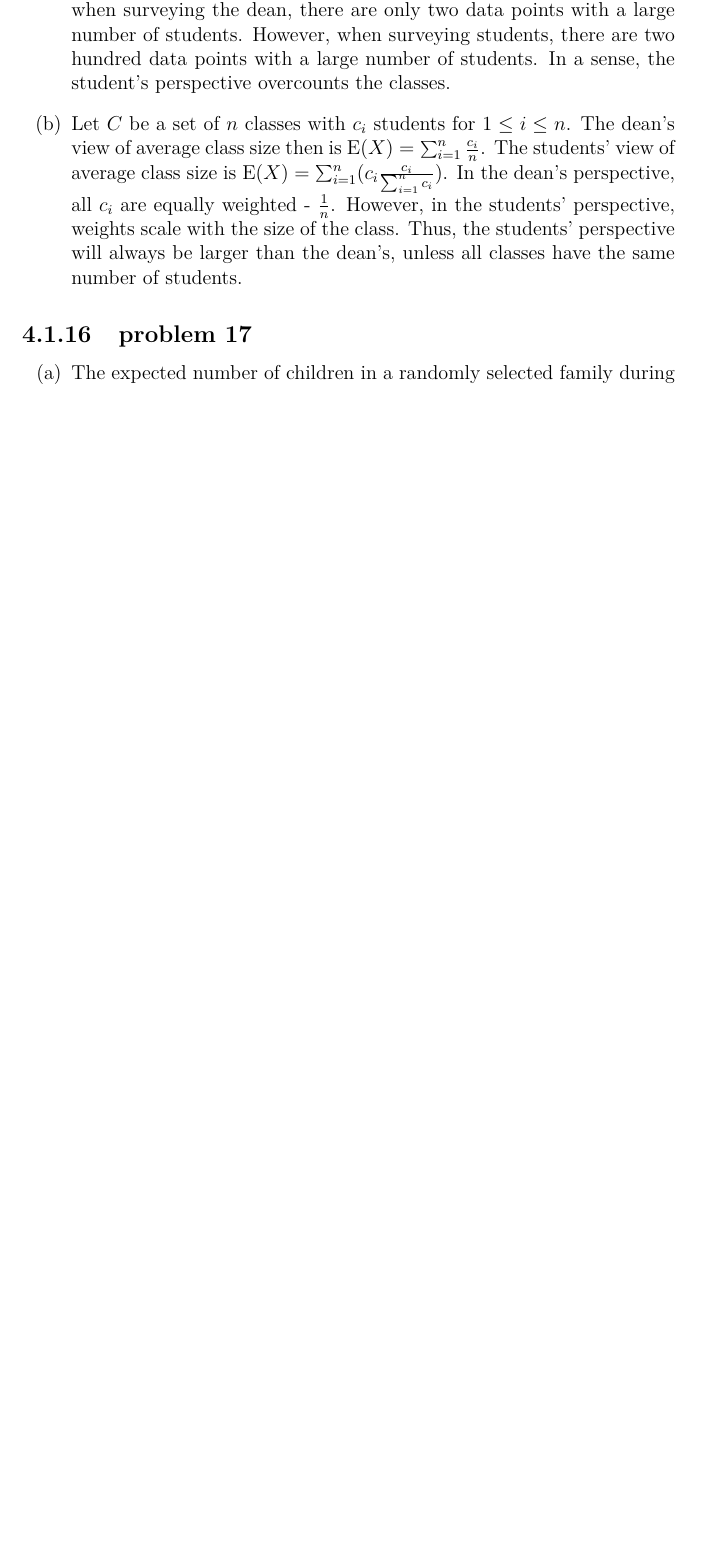
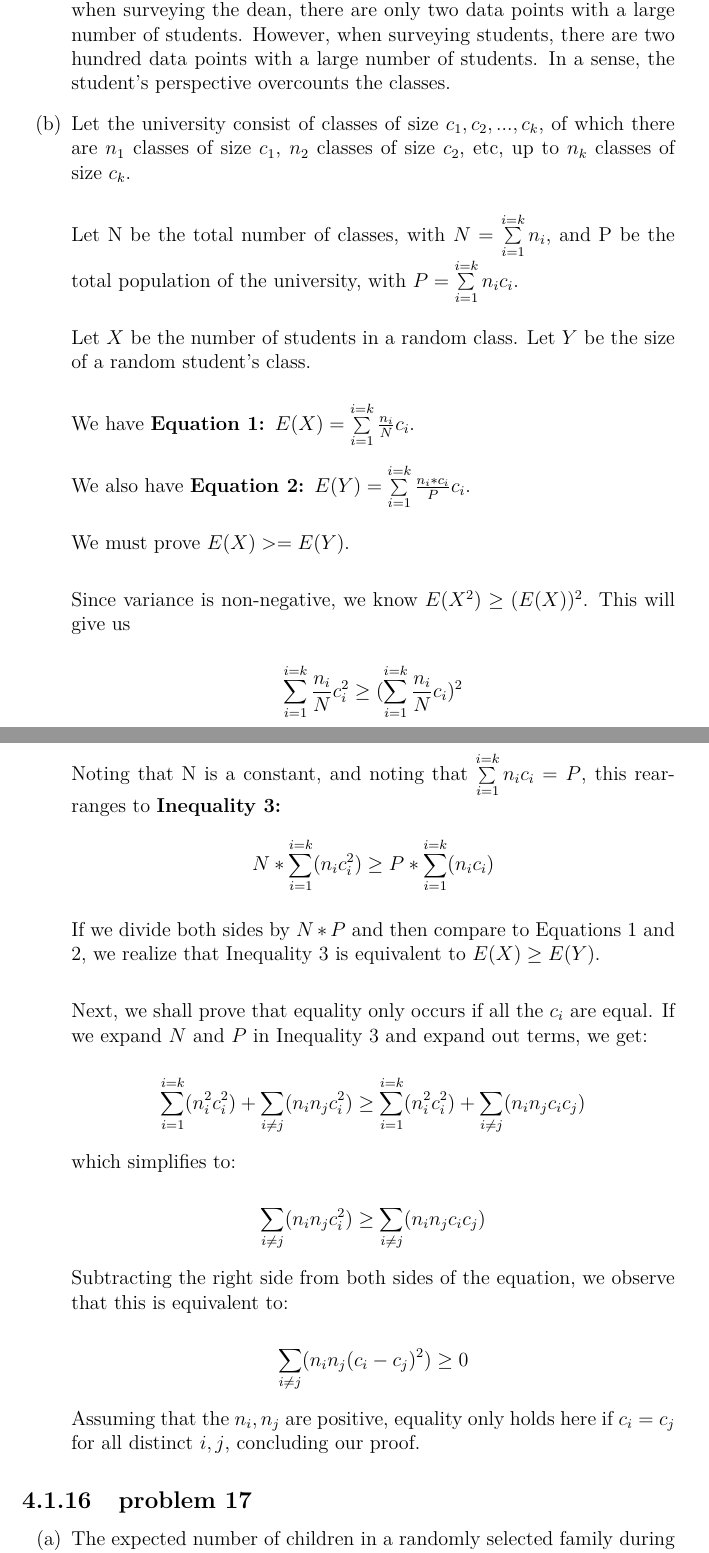
Before and after one commit to fifthist/Introduction-To-Probability-Blitzstein-Solutions, a LaTeX book (src/index.tex, which reads src/chapters/4/sections/expectations_and_variances/problems/16.tex): part of page 83 of 119 before the commit and two parts of pages 83 and 84 of 120 after it, the two joined at a grey line, cut so that both start at the same text, the shorter picture padded with empty space. Compiled offline with pdfLaTeX.

Commit message:
Update 16.tex
The current proof of 16b assumes that there is only one of each possible class size c_i. The updated proof generalizes to all possible sets of classes, where there may be different numbers of classes for each possible class size.

```diff
--- a/src/chapters/4/sections/expectations_and_variances/problems/16.tex
+++ b/src/chapters/4/sections/expectations_and_variances/problems/16.tex
@@ -8,12 +8,38 @@ only two data points with a large number of students. However, when surveying
 students, there are two hundred data points with a large number of students.
 In a sense, the student's perspective overcounts the classes.
 
-\item Let $C$ be a set of $n$ classes with $c_{i}$ students for $1 \leq i \leq
-n$. The dean's view of average class size then is $\text{E}(X) = \sum_{i=1}^
-{n}\frac{c_{i}}{n}$. The students' view of average class size is $\text{E}
-(X) = \sum_{i=1}^{n}(c_{i}\frac{c_{i}}{\sum_{i=1}^{n}c_{i}})$. In the dean's
-perspective, all $c_{i}$ are equally weighted - $\frac{1}{n}$. However, in the
-students' perspective, weights scale with the size of the class. Thus, the
-students' perspective will always be larger than the dean's, unless all classes
-have the same number of students.
+\item Let the university consist of classes of size \(c_{1}, c_{2},...,c_{k}\), of which there are \(n_{1}\) classes of size \(c_{1}\), \(n_{2}\) classes of size \(c_{2}\), etc, up to \(n_{k}\) classes of size \(c_{k}\). \\
+
+Let N be the total number of classes, with \(N = \sum\limits_{i=1}^{i=k}n_{i}\), and P be the total population of the university, with \(P = \sum\limits_{i=1}^{i=k}n_{i}c_{i}\).\\
+
+Let \(X\) be the number of students in a random class. Let \(Y\) be the size of a random student's class.\\
+
+We have \textbf{Equation 1: }\(E(X) = \sum\limits_{i=1}^{i=k}\frac{n_{i}}{N}c_{i}\).\\
+
+We also have \textbf{Equation 2: }\(E(Y) = \sum\limits_{i=1}^{i=k}\frac{n_{i}*c_{i}}{P}c_{i}\). \\
+
+We must prove \(E(X) >= E(Y)\).\\
+
+Since variance is non-negative, we know \(E(X^{2}) \geq (E(X))^{2}\). This will give us
+
+\[\sum\limits_{i=1}^{i=k}\frac{n_{i}}{N}c_{i}^{2} \geq (\sum\limits_{i=1}^{i=k}\frac{n_{i}}{N}c_{i})^2\]\\
+
+Noting that N is a constant, and noting that \(\sum\limits_{i=1}^{i=k}n_{i}c_{i}=P\), this rearranges to \textbf{Inequality 3: }\[N*\sum\limits_{i=1}^{i=k}(n_{i}c_{i}^{2}) \geq P*\sum\limits_{i=1}^{i=k}(n_{i}c_{i})\]
+
+If we divide both sides by \(N*P\) and then compare to Equations 1 and 2, we realize that Inequality 3 is equivalent to \(E(X) \geq E(Y)\). \\
+
+Next, we shall prove that equality only occurs if all the \(c_{i}\) are equal. If we expand \(N\) and \(P\) in Inequality 3 and expand out terms, we get:
+
+\[\sum\limits_{i=1}^{i=k}(n_{i}^{2}c_{i}^{2}) + \sum\limits_{i\neq j}(n_{i}n_{j}c_{i}^{2}) \geq \sum\limits_{i=1}^{i=k}(n_{i}^{2}c_{i}^{2}) + \sum\limits_{i\neq j}(n_{i}n_{j}c_{i}c_{j})\]
+
+which simplifies to:
+
+\[\sum\limits_{i\neq j}(n_{i}n_{j}c_{i}^{2}) \geq \sum\limits_{i\neq j}(n_{i}n_{j}c_{i}c_{j})\]
+
+Subtracting the right side from both sides of the equation, we observe that this is equivalent to:
+
+\[\sum\limits_{i\neq j}(n_{i}n_{j}(c_{i}-c_{j})^{2}) \geq 0\]
+
+Assuming that the \(n_{i},n_{j}\) are positive, equality only holds here if \(c_{i}=c_{j}\) for all distinct \(i,j\), concluding our proof.
+
 \end{enumerate}
```
